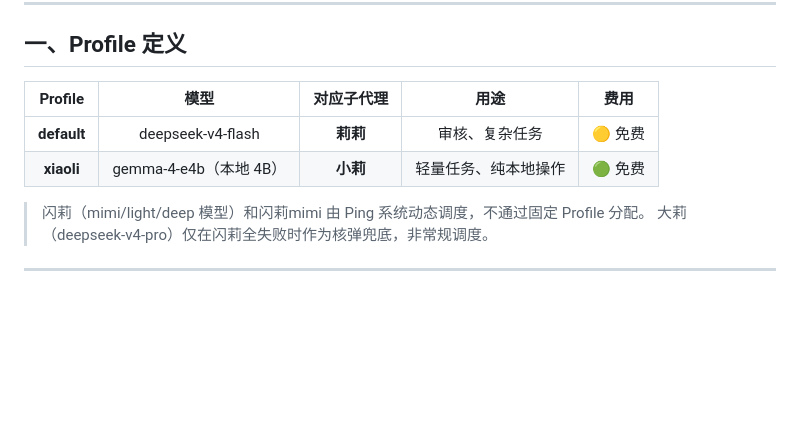
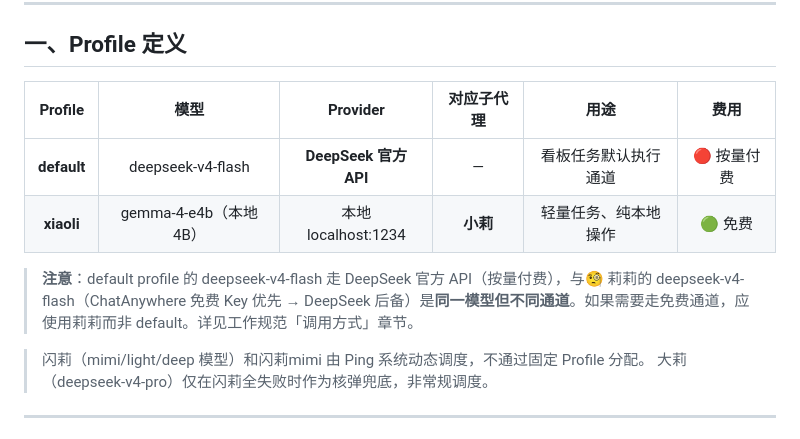
Before and after one commit to libing3854/hermes-skills, a Markdown page: docs/看板调度规范.md, the part around the change. Drawn GitHub-style; blank space fills up the shorter version.

Commit message:
📋 看板规范补充default profile的Provider信息（DeepSeek官方API vs ChatAnywhere）

```diff
--- a/docs/看板调度规范.md
+++ b/docs/看板调度规范.md
@@ -6,10 +6,12 @@
 
 ## 一、Profile 定义
 
-| Profile | 模型 | 对应子代理 | 用途 | 费用 |
-|:-------:|:----:|:----------:|:----:|:----:|
-| **default** | deepseek-v4-flash | **莉莉** | 审核、复杂任务 | 🟡 免费 |
-| **xiaoli** | gemma-4-e4b（本地 4B） | **小莉** | 轻量任务、纯本地操作 | 🟢 免费 |
+| Profile | 模型 | Provider | 对应子代理 | 用途 | 费用 |
+|:-------:|:----:|:--------:|:----------:|:----:|:----:|
+| **default** | deepseek-v4-flash | **DeepSeek 官方 API** | — | 看板任务默认执行通道 | 🔴 按量付费 |
+| **xiaoli** | gemma-4-e4b（本地 4B） | 本地 localhost:1234 | **小莉** | 轻量任务、纯本地操作 | 🟢 免费 |
+
+> **注意**：default profile 的 deepseek-v4-flash 走 DeepSeek 官方 API（按量付费），与🧐 莉莉的 deepseek-v4-flash（ChatAnywhere 免费 Key 优先 → DeepSeek 后备）是**同一模型但不同通道**。如果需要走免费通道，应使用莉莉而非 default。详见工作规范「调用方式」章节。
 
 > 闪莉（mimi/light/deep 模型）和闪莉mimi 由 Ping 系统动态调度，不通过固定 Profile 分配。
 > 大莉（deepseek-v4-pro）仅在闪莉全失败时作为核弹兜底，非常规调度。
```
